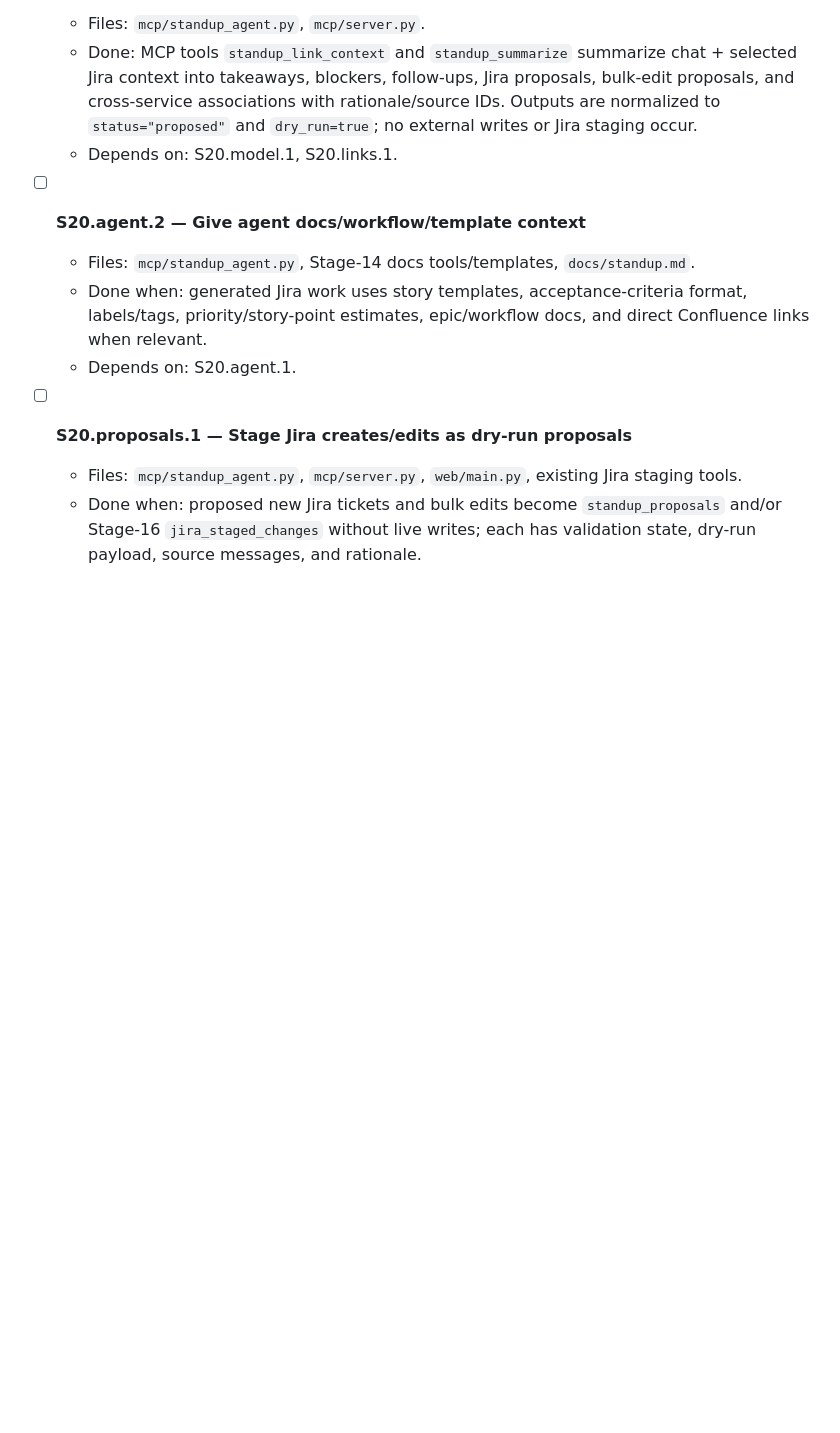
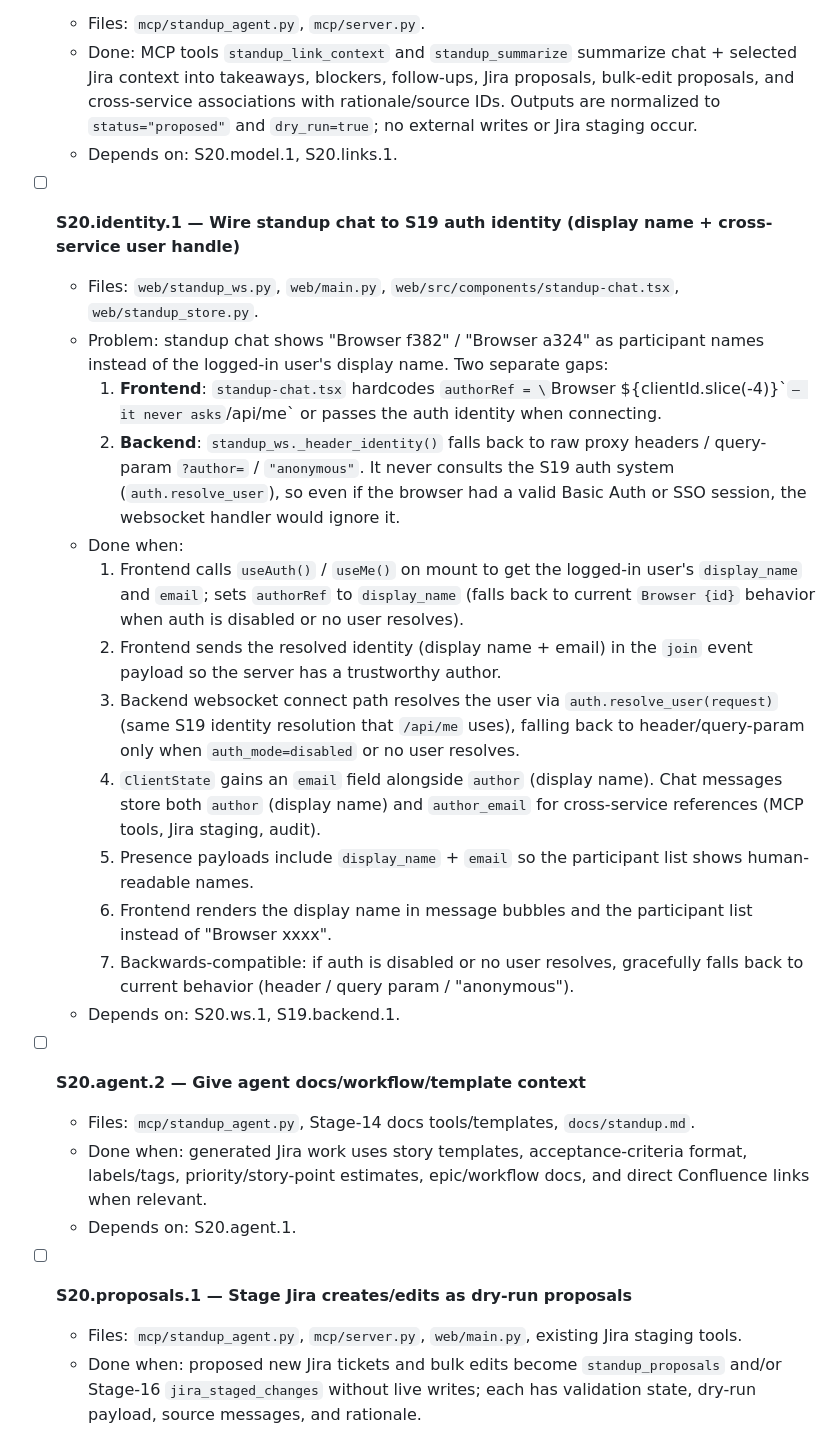
Before and after one commit to ryg40/sglandsimple, a Markdown page: IMPLEMENT.md, the part around the change. Drawn GitHub-style; blank space fills up the shorter version.

Commit message:
task(S20): add S20.identity.1 — wire standup chat to S19 auth identity

```diff
--- a/IMPLEMENT.md
+++ b/IMPLEMENT.md
@@ -815,6 +815,21 @@ Reuse existing Stage-16 Jira staging APIs wherever possible rather than inventin
   - Done: MCP tools `standup_link_context` and `standup_summarize` summarize chat + selected Jira context into takeaways, blockers, follow-ups, Jira proposals, bulk-edit proposals, and cross-service associations with rationale/source IDs. Outputs are normalized to `status="proposed"` and `dry_run=true`; no external writes or Jira staging occur.
   - Depends on: S20.model.1, S20.links.1.
 
+- [ ] **S20.identity.1 — Wire standup chat to S19 auth identity (display name + cross-service user handle)**
+  - Files: `web/standup_ws.py`, `web/main.py`, `web/src/components/standup-chat.tsx`, `web/standup_store.py`.
+  - Problem: standup chat shows "Browser f382" / "Browser a324" as participant names instead of the logged-in user's display name. Two separate gaps:
+    1. **Frontend**: `standup-chat.tsx` hardcodes `authorRef = \`Browser ${clientId.slice(-4)}\`` — it never asks `/api/me` or passes the auth identity when connecting.
+    2. **Backend**: `standup_ws._header_identity()` falls back to raw proxy headers / query-param `?author=` / `"anonymous"`. It never consults the S19 auth system (`auth.resolve_user`), so even if the browser had a valid Basic Auth or SSO session, the websocket handler would ignore it.
+  - Done when:
+    1. Frontend calls `useAuth()` / `useMe()` on mount to get the logged-in user's `display_name` and `email`; sets `authorRef` to `display_name` (falls back to current `Browser {id}` behavior when auth is disabled or no user resolves).
+    2. Frontend sends the resolved identity (display name + email) in the `join` event payload so the server has a trustworthy author.
+    3. Backend websocket connect path resolves the user via `auth.resolve_user(request)` (same S19 identity resolution that `/api/me` uses), falling back to header/query-param only when `auth_mode=disabled` or no user resolves.
+    4. `ClientState` gains an `email` field alongside `author` (display name). Chat messages store both `author` (display name) and `author_email` for cross-service references (MCP tools, Jira staging, audit).
+    5. Presence payloads include `display_name` + `email` so the participant list shows human-readable names.
+    6. Frontend renders the display name in message bubbles and the participant list instead of "Browser xxxx".
+    7. Backwards-compatible: if auth is disabled or no user resolves, gracefully falls back to current behavior (header / query param / "anonymous").
+  - Depends on: S20.ws.1, S19.backend.1.
+
 - [ ] **S20.agent.2 — Give agent docs/workflow/template context**
   - Files: `mcp/standup_agent.py`, Stage-14 docs tools/templates, `docs/standup.md`.
   - Done when: generated Jira work uses story templates, acceptance-criteria format, labels/tags, priority/story-point estimates, epic/workflow docs, and direct Confluence links when relevant.
```
